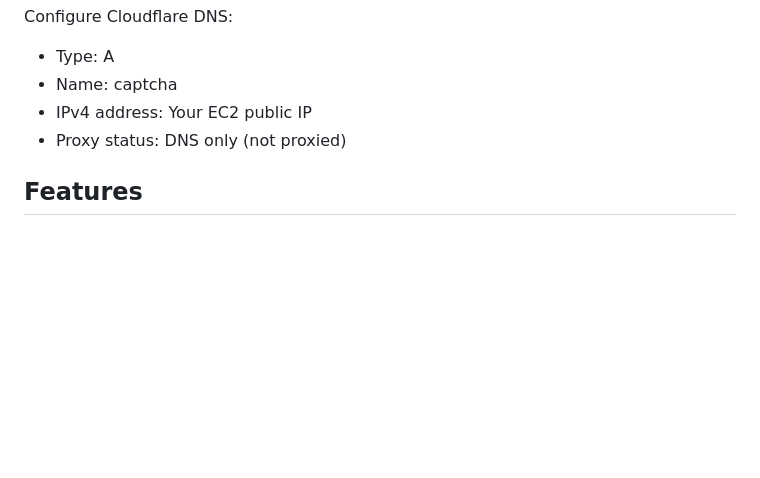
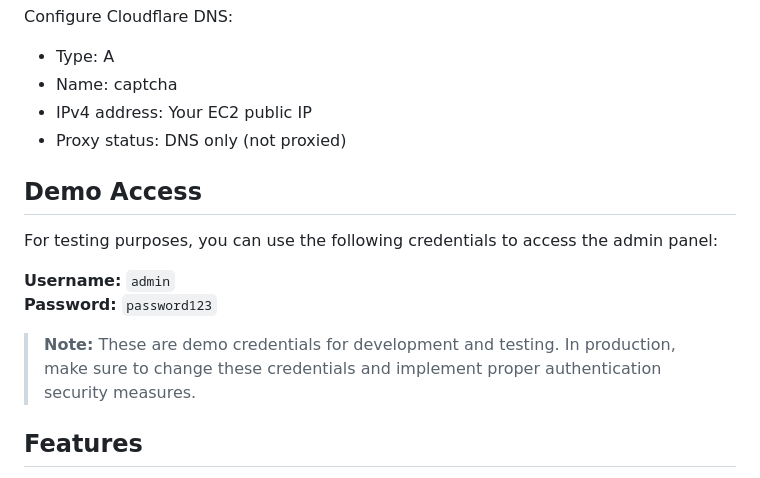
Before and after one commit to melihemreguler/spring-web-mvc-react-captcha, a Markdown page: README.md, the part around the change. GitHub-like rendering; blank space fills up the shorter version.

Commit message:
docs: Add demo access credentials to README

```diff
--- a/README.md
+++ b/README.md
@@ -129,6 +129,15 @@ Configure Cloudflare DNS:
 - IPv4 address: Your EC2 public IP
 - Proxy status: DNS only (not proxied)
 
+## Demo Access
+
+For testing purposes, you can use the following credentials to access the admin panel:
+
+**Username:** `admin`
+**Password:** `password123`
+
+> **Note:** These are demo credentials for development and testing. In production, make sure to change these credentials and implement proper authentication security measures.
+
 ## Features
 
 - CAPTCHA generation and validation
```
